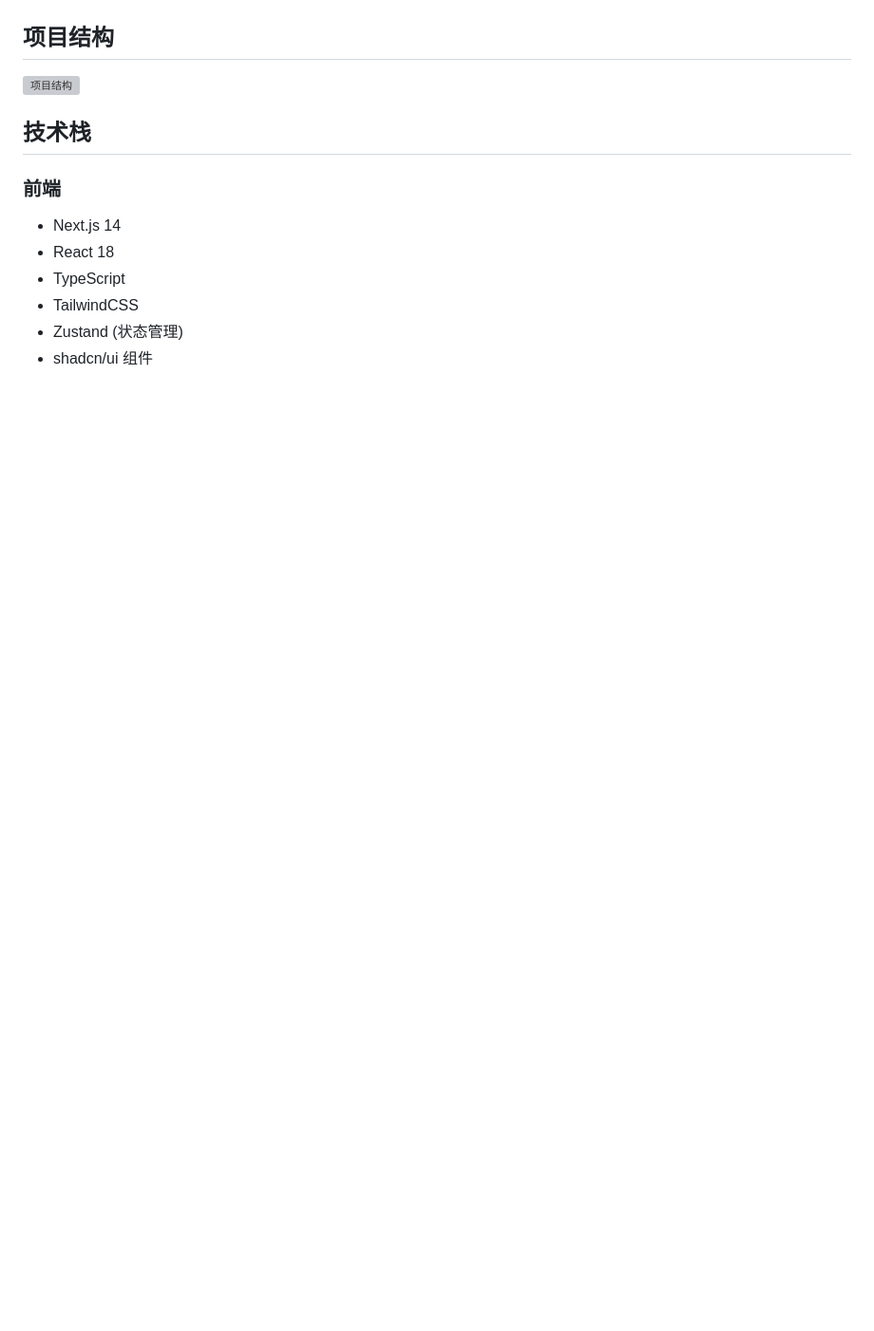
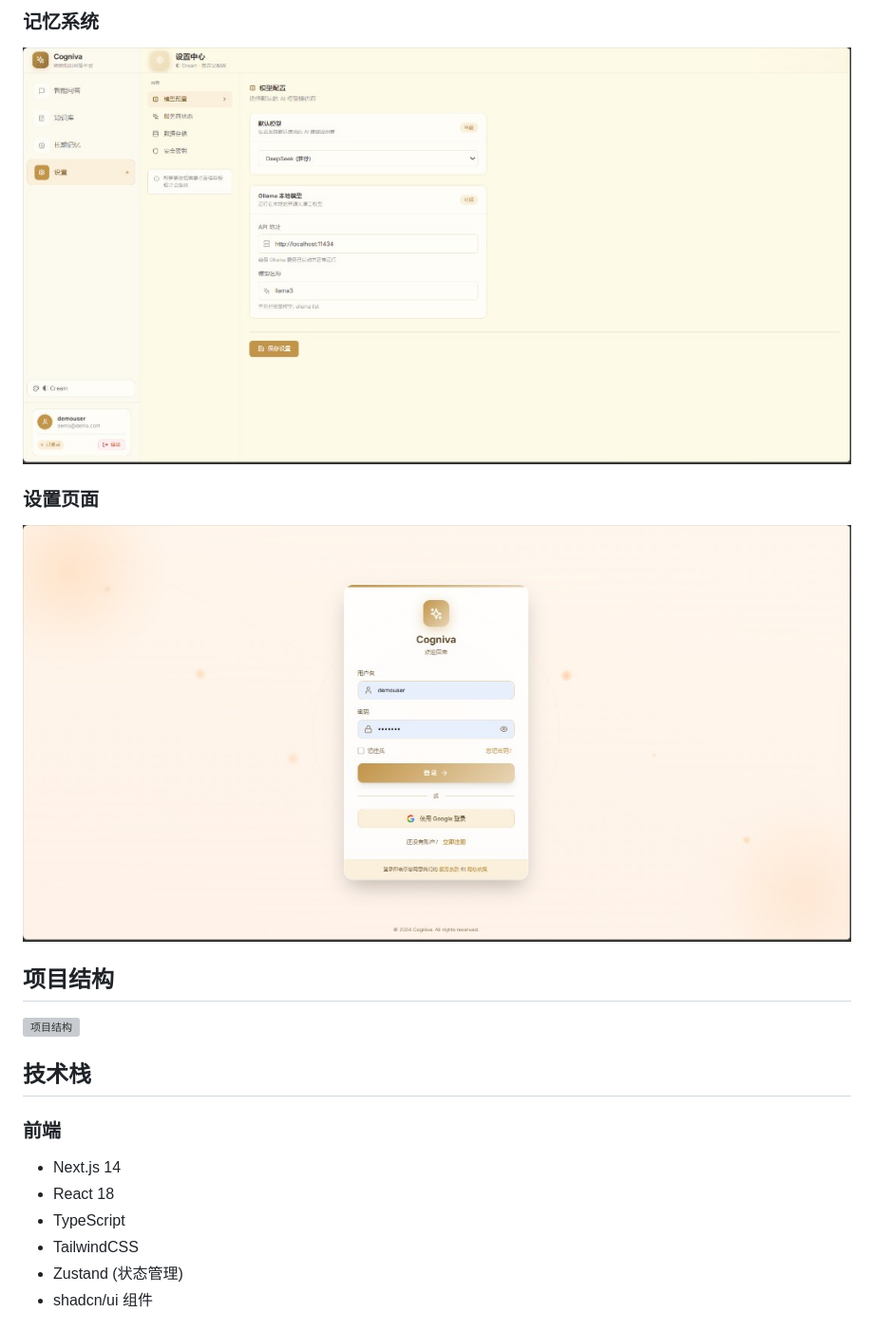
Before and after one commit to free410/cogniva, a Markdown page: README.md, the part around one of its changes. Shown at 95% size. GitHub-like rendering; pictures changed too: docs/screenshots/memory.png (added), docs/screenshots/settings.png (added); blank space fills up the shorter version; grey boxes are pictures that could not be loaded.

Commit message:
Add project screenshots to documentation

```diff
--- a/README.md
+++ b/README.md
@@ -23,3 +36,10 @@
+### 记忆系统
+
+![记忆系统](docs/screenshots/memory.png)
+
+### 设置页面
+
+![设置页面](docs/screenshots/settings.png)
 
 ## 项目结构
 
```
Also changed, not shown: other parts of README.md (+15 -2 lines), docs/screenshots/chat.png (added), docs/screenshots/documents.png (added), docs/screenshots/login.png (added), 1 other file.
